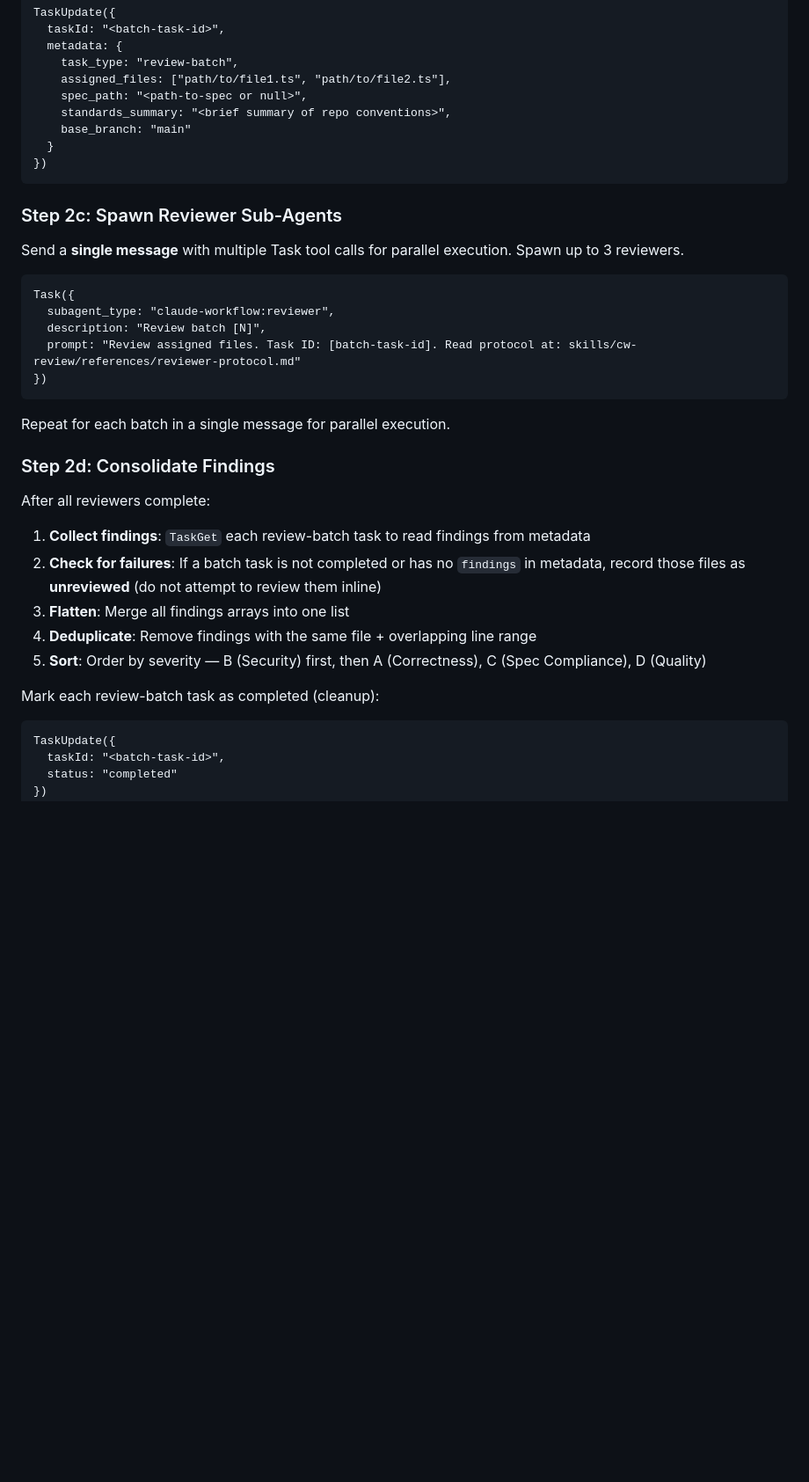
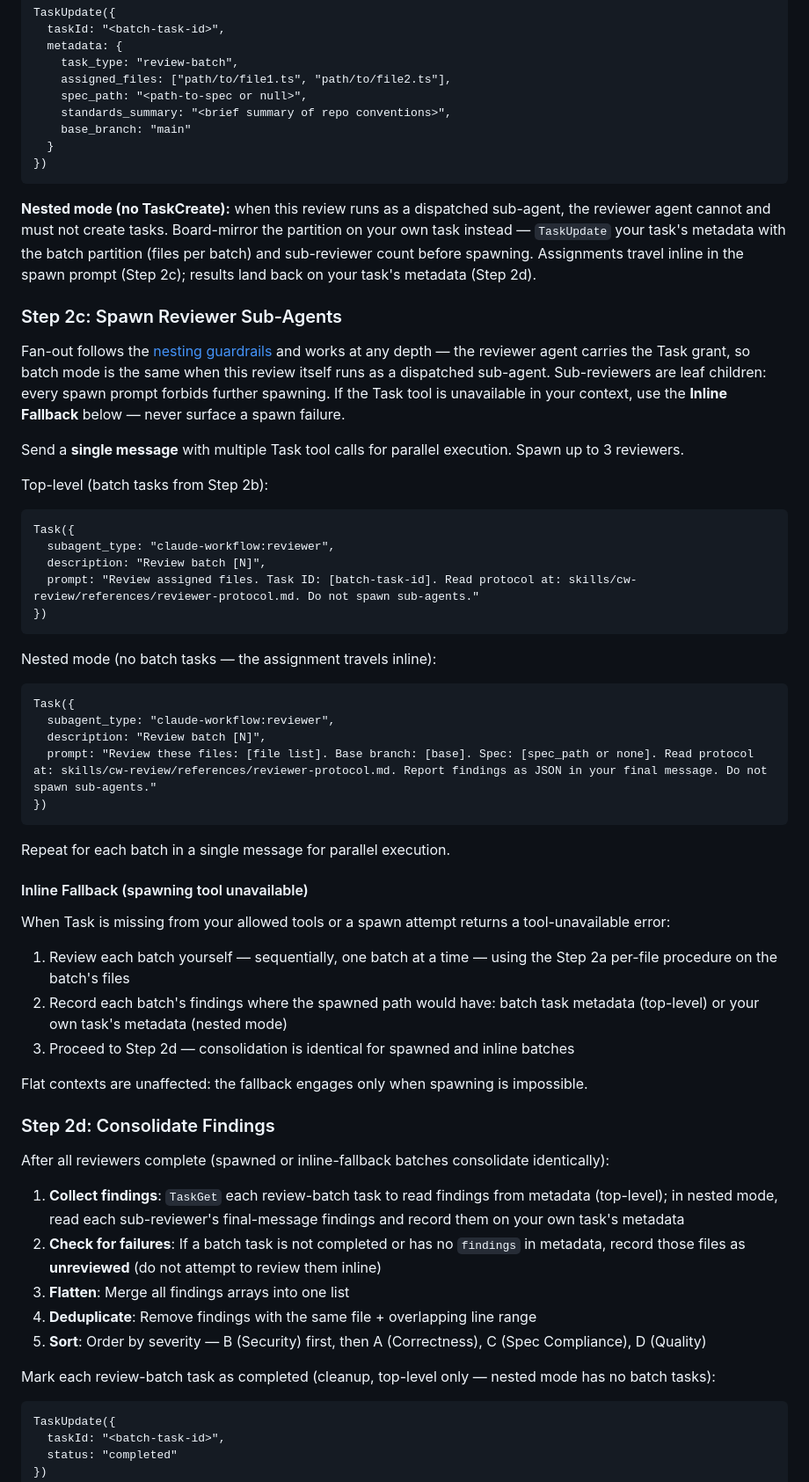
Before and after one commit to sighup/claude-workflow, a Markdown page: skills/cw-review/SKILL.md, the part around one of its changes. Shown at 88% size. Rendered like a GitHub page; blank space fills up the shorter version.

Commit message:
feat(cw-review): wire batch mode for nested dispatch with inline fallback (T02.2)

````diff
--- a/skills/cw-review/SKILL.md
+++ b/skills/cw-review/SKILL.md
@@ -146,31 +146,57 @@ TaskUpdate({
 })
 ```
 
+**Nested mode (no TaskCreate):** when this review runs as a dispatched sub-agent, the reviewer agent cannot and must not create tasks. Board-mirror the partition on your own task instead — `TaskUpdate` your task's metadata with the batch partition (files per batch) and sub-reviewer count before spawning. Assignments travel inline in the spawn prompt (Step 2c); results land back on your task's metadata (Step 2d).
+
 ### Step 2c: Spawn Reviewer Sub-Agents
 
+Fan-out follows the [nesting guardrails](../cw-dispatch/references/nesting-guardrails.md) and works at any depth — the reviewer agent carries the Task grant, so batch mode is the same when this review itself runs as a dispatched sub-agent. Sub-reviewers are leaf children: every spawn prompt forbids further spawning. If the Task tool is unavailable in your context, use the **Inline Fallback** below — never surface a spawn failure.
+
 Send a **single message** with multiple Task tool calls for parallel execution. Spawn up to 3 reviewers.
+
+Top-level (batch tasks from Step 2b):
 
 ```
 Task({
   subagent_type: "claude-workflow:reviewer",
   description: "Review batch [N]",
-  prompt: "Review assigned files. Task ID: [batch-task-id]. Read protocol at: skills/cw-review/references/reviewer-protocol.md"
+  prompt: "Review assigned files. Task ID: [batch-task-id]. Read protocol at: skills/cw-review/references/reviewer-protocol.md. Do not spawn sub-agents."
+})
+```
+
+Nested mode (no batch tasks — the assignment travels inline):
+
+```
+Task({
+  subagent_type: "claude-workflow:reviewer",
+  description: "Review batch [N]",
+  prompt: "Review these files: [file list]. Base branch: [base]. Spec: [spec_path or none]. Read protocol at: skills/cw-review/references/reviewer-protocol.md. Report findings as JSON in your final message. Do not spawn sub-agents."
 })
 ```
 
 Repeat for each batch in a single message for parallel execution.
 
+#### Inline Fallback (spawning tool unavailable)
+
+When Task is missing from your allowed tools or a spawn attempt returns a tool-unavailable error:
+
+1. Review each batch yourself — sequentially, one batch at a time — using the Step 2a per-file procedure on the batch's files
+2. Record each batch's findings where the spawned path would have: batch task metadata (top-level) or your own task's metadata (nested mode)
+3. Proceed to Step 2d — consolidation is identical for spawned and inline batches
+
+Flat contexts are unaffected: the fallback engages only when spawning is impossible.
+
 ### Step 2d: Consolidate Findings
 
-After all reviewers complete:
+After all reviewers complete (spawned or inline-fallback batches consolidate identically):
 
-1. **Collect findings**: `TaskGet` each review-batch task to read findings from metadata
+1. **Collect findings**: `TaskGet` each review-batch task to read findings from metadata (top-level); in nested mode, read each sub-reviewer's final-message findings and record them on your own task's metadata
 2. **Check for failures**: If a batch task is not completed or has no `findings` in metadata, record those files as **unreviewed** (do not attempt to review them inline)
 3. **Flatten**: Merge all findings arrays into one list
 4. **Deduplicate**: Remove findings with the same file + overlapping line range
 5. **Sort**: Order by severity — B (Security) first, then A (Correctness), C (Spec Compliance), D (Quality)
 
-Mark each review-batch task as completed (cleanup):
+Mark each review-batch task as completed (cleanup, top-level only — nested mode has no batch tasks):
 
 ```
 TaskUpdate({
````
Also changed, not shown: other parts of skills/cw-review/SKILL.md (+2 -1 lines), 1 other file.
